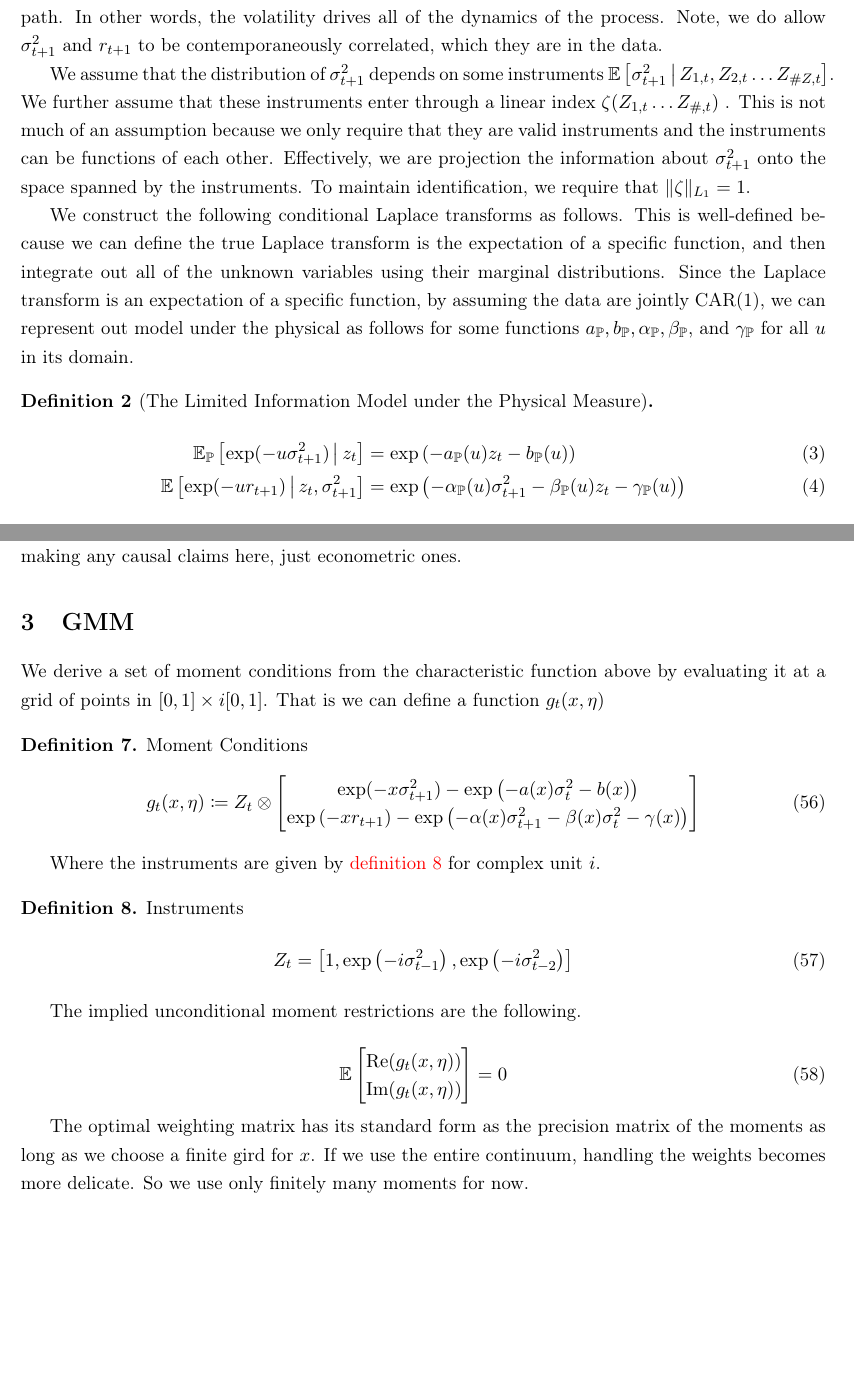
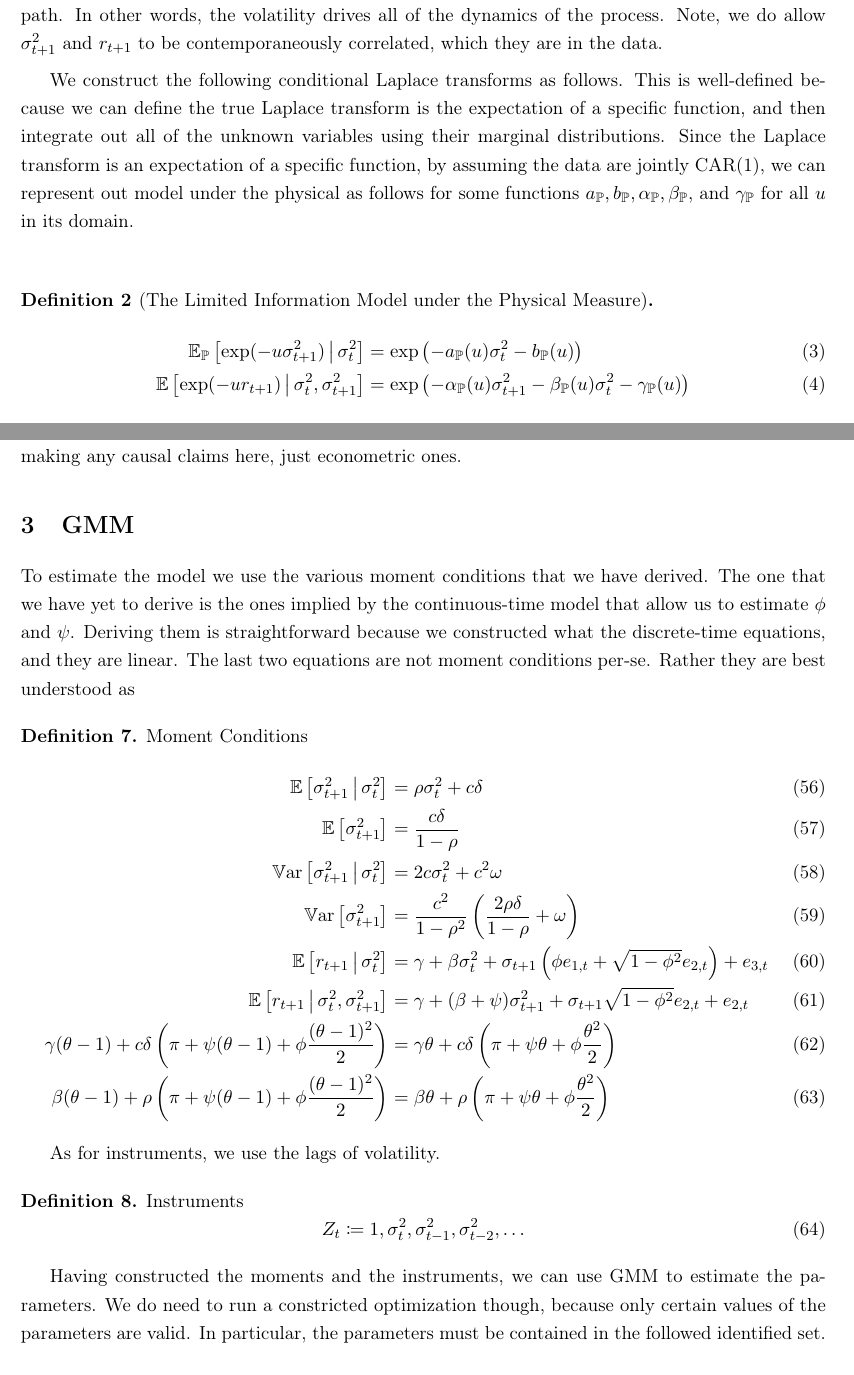
Before and after one commit to sangrey/RiskPriceInference, a LaTeX paper (doc/risk_price_inference.tex): two parts of pages 5 and 16 of 29, joined at a grey line, cut so that both start at the same text, the shorter picture padded with empty space. Compiled offline with pdfLaTeX.

Commit message:
Wrote up the GMM section.

```diff
--- a/doc/risk_price_inference.tex
+++ b/doc/risk_price_inference.tex
@@ -206,15 +206,6 @@ to the volatility and that returns are serially independent given the volatility
 In other words, the volatility drives all of the dynamics of the process.
 Note, we do allow $\sigma^2_{t+1}$ and $r_{t+1}$ to be contemporaneously correlated, which they are in the data.
 
-We assume that the distribution of $\sigma^2_{t+1}$ depends on some instruments $\E\left[\sigma^2_{t+1}
-\mvert Z_{1,t}, Z_{2,t} \ldots Z_{\# Z, t} \right]$.
-We further assume that these instruments enter through a linear index $\zeta (Z_{1,t} \ldots Z_{\#, t})$ .
-This is not much of an assumption because we only require that they are valid instruments and the instruments can
-be functions of each other.
-Effectively, we are projection the information about $\sigma^2_{t+1}$ onto the space spanned by  the instruments.
-To maintain identification, we require that $\norm{\zeta}_{L_1} = 1$.
-
-
 We construct the following conditional Laplace transforms as follows.
 This is well-defined because we can define the true Laplace transform is the expectation of a specific function,
 and then integrate out all of the unknown variables using their marginal distributions.
@@ -225,10 +216,10 @@ can represent out model under the physical  as follows for some functions $a_{\P
 \begin{restatable}[The Limited Information Model under the Physical Measure]{defn}{physicalMeasureModel}
     \label{defn:physical_model}
     \begin{align}
-        \E_{\PP} \left[\exp(-u \sigma^2_{t+1}) \mvert z_t \right] &= \exp\left( - a_{\PP}(u) z_t -
+        \E_{\PP} \left[\exp(-u \sigma^2_{t+1}) \mvert \sigma^2_t \right] &= \exp\left( - a_{\PP}(u) \sigma^2_t -
         b_{\PP}(u) \right) \\
-        \E\left[\exp(-u r_{t+1}) \mvert z_t,  \sigma^2_{t+1}\right] &= \exp\left(- \alpha_{\PP}(u)
-        \sigma^2_{t+1} - \beta_{\PP}(u)z_t - \gamma_{\PP}(u) \right)
+        \E\left[\exp(-u r_{t+1}) \mvert \sigma^2_t,  \sigma^2_{t+1}\right] &= \exp\left(- \alpha_{\PP}(u)
+        \sigma^2_{t+1} - \beta_{\PP}(u)\sigma^2_t - \gamma_{\PP}(u) \right)
     \end{align}
 \end{restatable}
 
@@ -871,38 +863,53 @@ We are not making any causal claims here, just econometric ones.
 
 \section{GMM}\label{sec:GMM}
 
-We derive a set of moment conditions from the characteristic function above by evaluating it at a grid of points
-in $[0,1] \times i [0,1]$.
-That is we can define a function $g_t(x, \eta)$
+To estimate the model we use the various moment conditions that we have derived.
+The one that we have yet to derive is the ones implied by the continuous-time model that allow us to estimate
+$\phi$ and $\psi$.
+Deriving them is straightforward because we constructed what the discrete-time equations, and they are linear.
+The last two equations are not moment conditions per-se.
+Rather they are best understood as
+
 
 \begin{defn}{Moment Conditions}
-    \begin{equation}
-        g_t(x, \eta) \coloneqq Z_t \otimes \begin{bmatrix} \exp(- x \sigma^2_{t+1}) - \exp\left( - a(x) \sigma_t^2
-        - b(x) \right) \\ \exp\left(- x r_{t+1}\right) - \exp\left(- \alpha(x) \sigma^2_{t+1} - \beta(x)
-        \sigma^2_t - \gamma(x)\right) \end{bmatrix}
-    \end{equation}
+\begin{align}
+    \E\left[\sigma^2_{t+1} \mvert \sigma^2_t \right]  &= \rho \sigma^2_t  + c \delta\\
+%
+    \E\left[\sigma^2_{t+1}\right]  &= \frac{c \delta}{1 - \rho} \\
+%
+    \Var\left[\sigma^2_{t+1} \mvert \sigma^2_t \right]  &=  2 c \sigma^2_t  + c^2 \omega \\
+%
+    \Var\left[\sigma^2_{t+1} \right]  &=  \frac{c^2}{1 - \rho^2}  \left(\frac{2 \rho \delta}{1 - \rho}  + \omega
+        \right)  \\
+%
+    \E\left[r_{t+1} \mvert \sigma^2_t\right] &= \gamma + \beta \sigma^2_t + \sigma_{t+1} \left(\phi e_{1,t}  +
+        \sqrt{1 - \phi^2} e_{2,t}\right) + e_{3,t} \\
+%
+    \E\left[r_{t+1} \mvert \sigma^2_t, \sigma^2_{t+1}\right] &= \gamma + (\beta + \psi) \sigma^2_{t+1}  + \sigma_{t+1}
+    \sqrt{1 - \phi^2}  e_{2,t} + e_{2,t} \\
+%
+        % \mathrm{Corr}(e_{1,t}, e_{2,t}) &= \phi \\
+%
+    \gamma (\theta - 1) + c \delta \left(\pi + \psi(\theta - 1) + \phi \frac{(\theta - 1)^2}{2}\right) &= \gamma
+    \theta + c \delta \left(\pi + \psi \theta + \phi \frac{\theta^2}{2} \right) \\
+%
+    \beta (\theta - 1) + \rho \left(\pi + \psi (\theta-1)  + \phi \frac{(\theta -1)^2}{2}\right)
+    &= \beta \theta + \rho \left(\pi + \psi \theta  + \phi \frac{\theta^2}{2}\right)
+\end{align}
 \end{defn}
 
-Where the instruments are given by \cref{defn:instruments} for complex unit $i$.
-
+
+As for instruments, we use the lags of volatility.
 \begin{defn}{Instruments}
     \label{defn:instruments}
     \begin{equation}
-        Z_t = \left[1, \exp\left(- i \sigma_{t-1}^2\right), \exp\left(-i \sigma^2_{t-2}\right)\right]
+        Z_t \coloneqq 1, \sigma^2_{t}, \sigma^2_{t-1}, \sigma^2_{t-2}, \ldots
     \end{equation}
 \end{defn}
 
-The implied unconditional moment restrictions are the following.
-
-\begin{equation}
-    \E \begin{bmatrix}  \mathrm{Re} (g_t(x, \eta)) \\ \mathrm{Im} (g_t(x, \eta)) \end{bmatrix} = 0
-\end{equation}
-
-
-The optimal weighting matrix has its standard form as the precision matrix of the moments as long as we choose a
-finite gird for $x$.
-If we use the entire continuum, handling the weights becomes more delicate.
-So we use only finitely many moments for now.
+Having constructed the moments and the instruments, we can use GMM to estimate the parameters.
+We do need to run a constricted optimization though, because only certain values of the parameters are valid.
+In particular, the parameters must be contained in the followed identified set.
 
 
 \begin{restatable}[Identified Set]{lemma}{identifiedSet}
```
Also changed, not shown: doc/risk_price_inference.tex (43 more changed lines).
